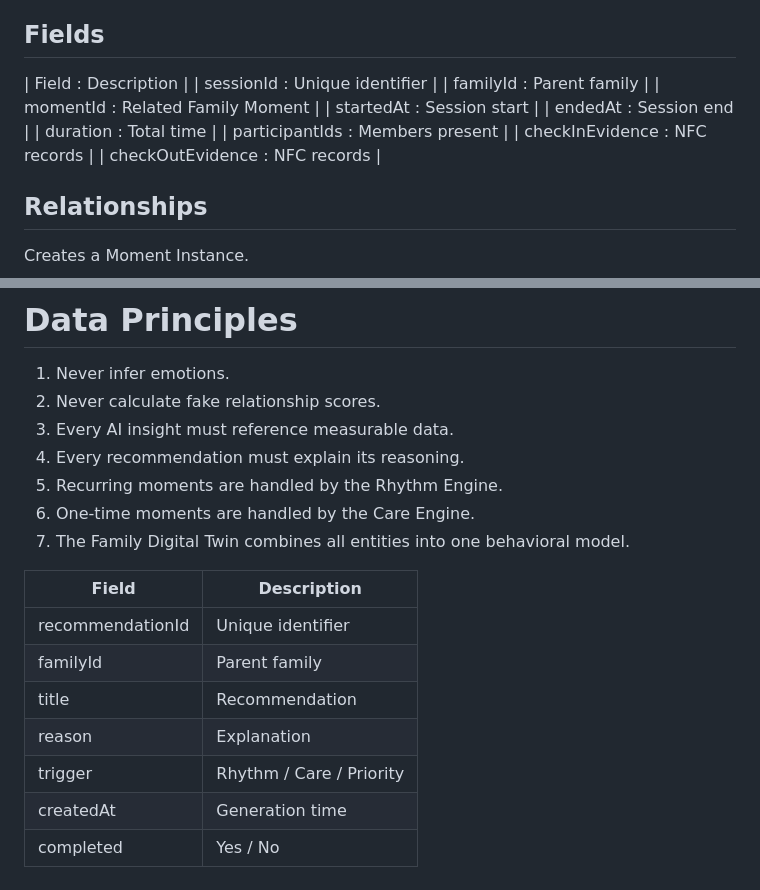
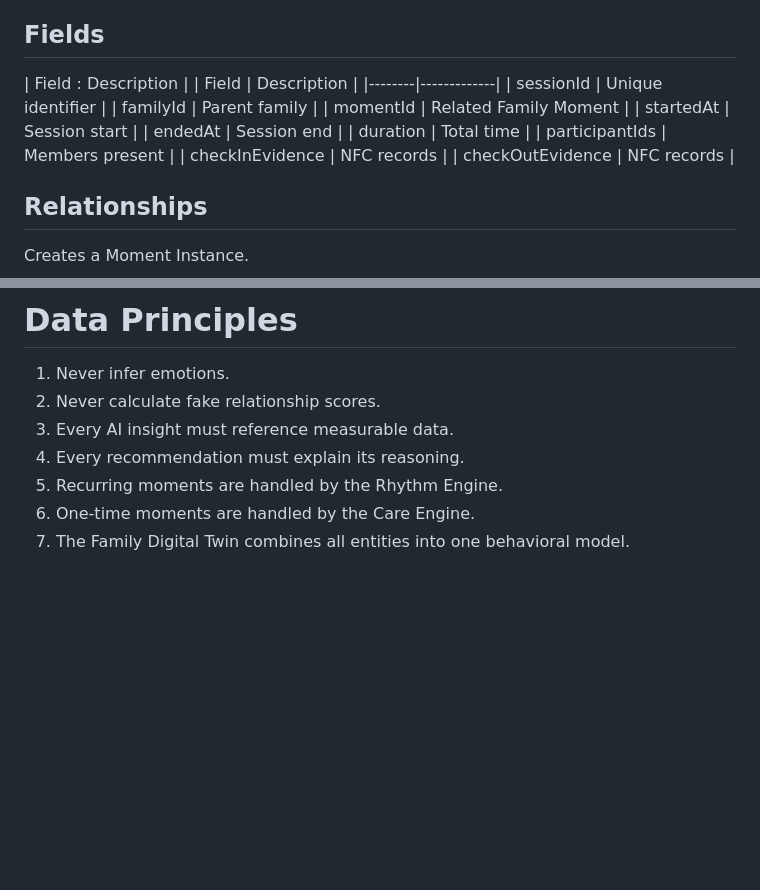
Before and after one commit to statuva/sakan, a Markdown page: docs/data_model.md, 2 parts joined by grey strips. Rendered like a GitHub page; blank space fills up the shorter version.

```diff
--- a/docs/data_model.md
+++ b/docs/data_model.md
@@ -194,15 +201,17 @@ Usually started using the Sakan Hub.
 
 ## Fields
 | Field : Description |
-| sessionId : Unique identifier |
-| familyId : Parent family |
-| momentId : Related Family Moment |
-| startedAt : Session start |
-| endedAt : Session end |
-| duration : Total time |
-| participantIds : Members present |
-| checkInEvidence : NFC records |
-| checkOutEvidence : NFC records |
+| Field | Description |
+|--------|-------------|
+| sessionId | Unique identifier |
+| familyId | Parent family |
+| momentId | Related Family Moment |
+| startedAt | Session start |
+| endedAt | Session end |
+| duration | Total time |
+| participantIds | Members present |
+| checkInEvidence | NFC records |
+| checkOutEvidence | NFC records |
 
 ## Relationships
 Creates a Moment Instance.
@@ -360,14 +375,3 @@ This allows the Digital Twin to distinguish between verified and self-reported p
 5. Recurring moments are handled by the Rhythm Engine.
 6. One-time moments are handled by the Care Engine.
 7. The Family Digital Twin combines all entities into one behavioral model.
-
-
-| Field | Description |
-|--------|-------------|
-| recommendationId | Unique identifier |
-| familyId | Parent family |
-| title | Recommendation |
-| reason | Explanation |
-| trigger | Rhythm / Care / Priority |
-| createdAt | Generation time |
-| completed | Yes / No |
```
Also changed, not shown: other parts of docs/data_model.md (+99 -86 lines).
